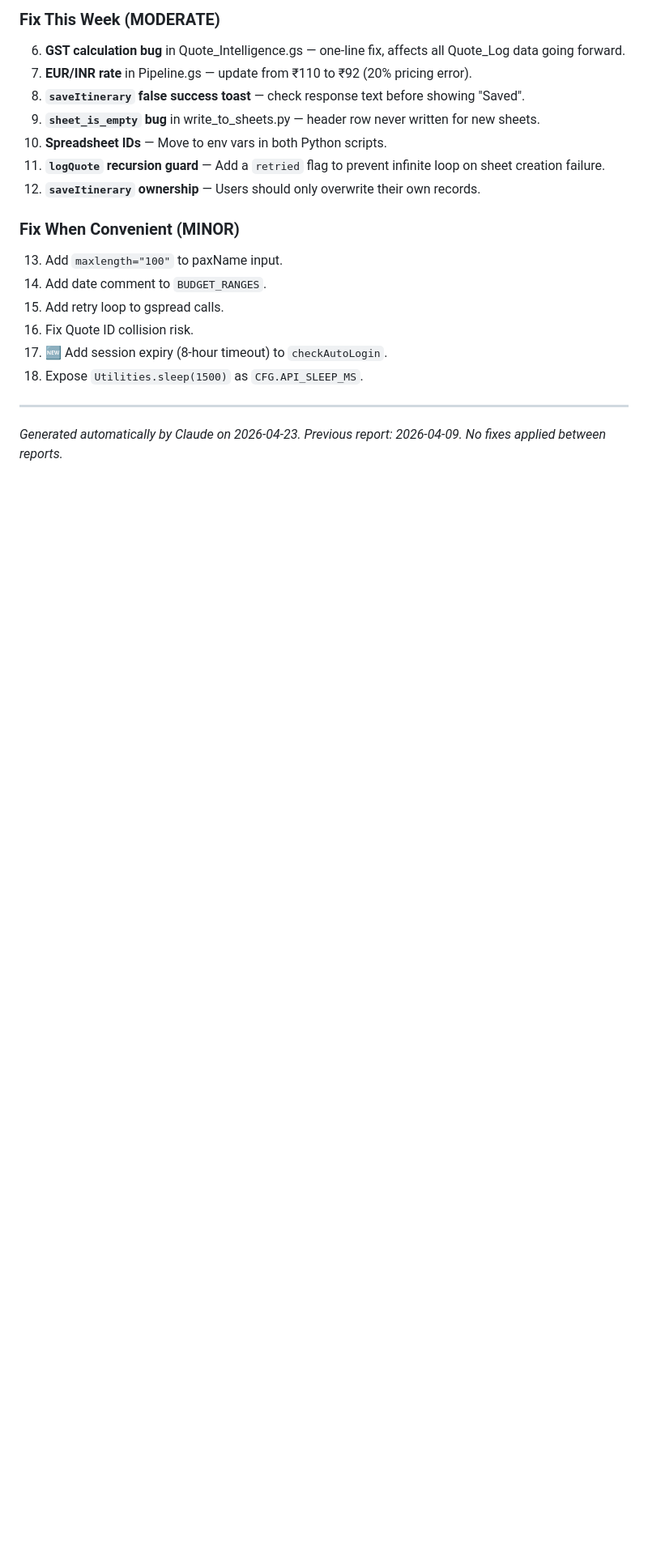
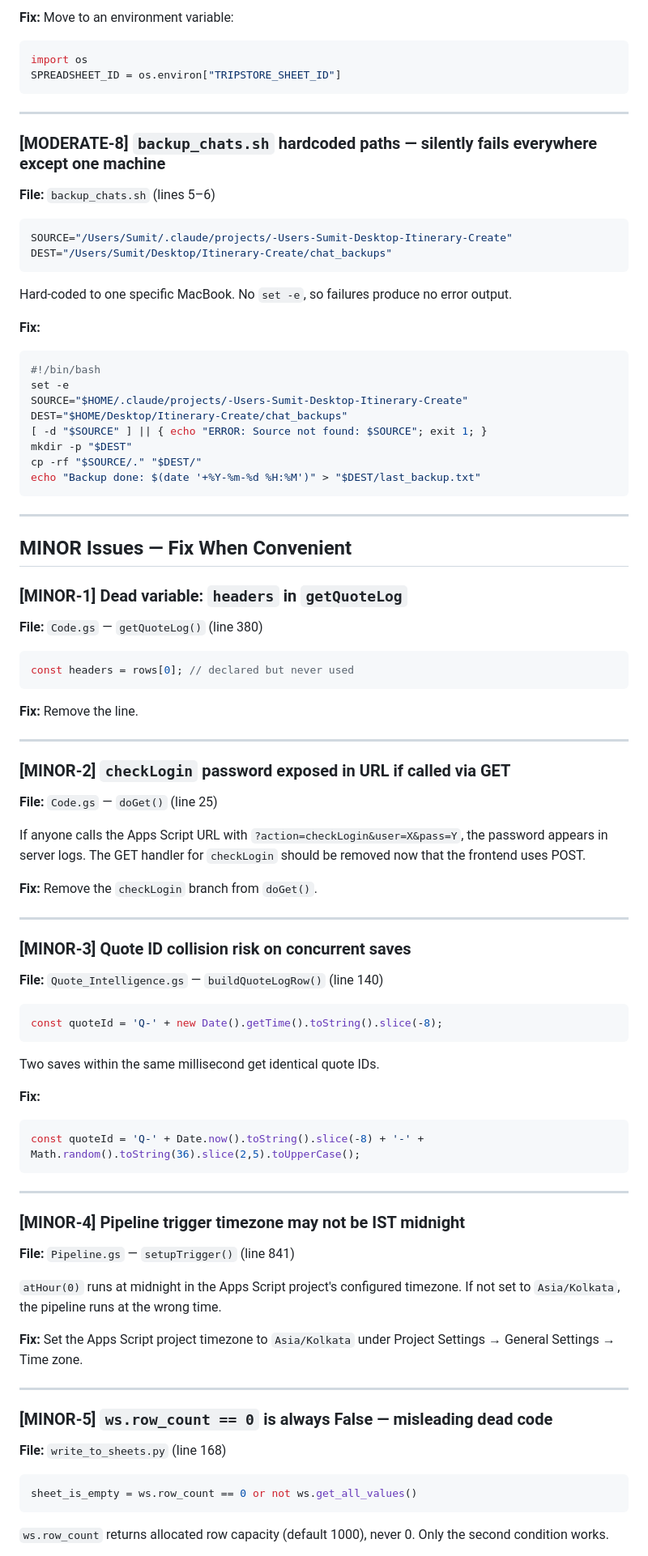
Before and after one commit to Tripstore22/tripstoreholidays-itinerary-tool, a Markdown page: code_review_report.md, the part around one of its changes. Shown at 81% size. GitHub-like rendering; blank space fills up the shorter version.

Commit message:
Auto: daily code review

````diff
--- a/code_review_report.md
+++ b/code_review_report.md
@@ -221,21 +173,82 @@ These files have not appeared in the repo across two consecutive review cycles.
 
-### Fix This Week (MODERATE)
-6. **GST calculation bug** in Quote_Intelligence.gs — one-line fix, affects all Quote_Log data going forward.
-7. **EUR/INR rate** in Pipeline.gs — update from ₹110 to ₹92 (20% pricing error).
-8. **`saveItinerary` false success toast** — check response text before showing "Saved".
-9. **`sheet_is_empty` bug** in write_to_sheets.py — header row never written for new sheets.
-10. **Spreadsheet IDs** — Move to env vars in both Python scripts.
-11. **`logQuote` recursion guard** — Add a `retried` flag to prevent infinite loop on sheet creation failure.
-12. **`saveItinerary` ownership** — Users should only overwrite their own records.
-
-### Fix When Convenient (MINOR)
-13. Add `maxlength="100"` to paxName input.
-14. Add date comment to `BUDGET_RANGES`.
-15. Add retry loop to gspread calls.
-16. Fix Quote ID collision risk.
-17. 🆕 Add session expiry (8-hour timeout) to `checkAutoLogin`.
-18. Expose `Utilities.sleep(1500)` as `CFG.API_SLEEP_MS`.
+**Fix:** Move to an environment variable:
+```python
+import os
+SPREADSHEET_ID = os.environ["TRIPSTORE_SHEET_ID"]
+```
 
 ---
 
-*Generated automatically by Claude on 2026-04-23. Previous report: 2026-04-09. No fixes applied between reports.*
+### [MODERATE-8] `backup_chats.sh` hardcoded paths — silently fails everywhere except one machine
+**File:** `backup_chats.sh` (lines 5–6)
+
+```bash
+SOURCE="/Users/Sumit/.claude/projects/-Users-Sumit-Desktop-Itinerary-Create"
+DEST="/Users/Sumit/Desktop/Itinerary-Create/chat_backups"
+```
+Hard-coded to one specific MacBook. No `set -e`, so failures produce no error output.
+
+**Fix:**
+```bash
+#!/bin/bash
+set -e
+SOURCE="$HOME/.claude/projects/-Users-Sumit-Desktop-Itinerary-Create"
+DEST="$HOME/Desktop/Itinerary-Create/chat_backups"
+[ -d "$SOURCE" ] || { echo "ERROR: Source not found: $SOURCE"; exit 1; }
+mkdir -p "$DEST"
+cp -rf "$SOURCE/." "$DEST/"
+echo "Backup done: $(date '+%Y-%m-%d %H:%M')" > "$DEST/last_backup.txt"
+```
+
+---
+
+## MINOR Issues — Fix When Convenient
+
+### [MINOR-1] Dead variable: `headers` in `getQuoteLog`
+**File:** `Code.gs` — `getQuoteLog()` (line 380)
+```javascript
+const headers = rows[0]; // declared but never used
+```
+**Fix:** Remove the line.
+
+---
+
+### [MINOR-2] `checkLogin` password exposed in URL if called via GET
+**File:** `Code.gs` — `doGet()` (line 25)
+
+If anyone calls the Apps Script URL with `?action=checkLogin&user=X&pass=Y`, the password appears in server logs. The GET handler for `checkLogin` should be removed now that the frontend uses POST.
+
+**Fix:** Remove the `checkLogin` branch from `doGet()`.
+
+---
+
+### [MINOR-3] Quote ID collision risk on concurrent saves
+**File:** `Quote_Intelligence.gs` — `buildQuoteLogRow()` (line 140)
+```javascript
+const quoteId = 'Q-' + new Date().getTime().toString().slice(-8);
+```
+Two saves within the same millisecond get identical quote IDs.
+
+**Fix:**
+```javascript
+const quoteId = 'Q-' + Date.now().toString().slice(-8) + '-' + Math.random().toString(36).slice(2,5).toUpperCase();
+```
+
+---
+
+### [MINOR-4] Pipeline trigger timezone may not be IST midnight
+**File:** `Pipeline.gs` — `setupTrigger()` (line 841)
+
+`atHour(0)` runs at midnight in the Apps Script project's configured timezone. If not set to `Asia/Kolkata`, the pipeline runs at the wrong time.
+
+**Fix:** Set the Apps Script project timezone to `Asia/Kolkata` under Project Settings → General Settings → Time zone.
+
+---
+
+### [MINOR-5] `ws.row_count == 0` is always False — misleading dead code
+**File:** `write_to_sheets.py` (line 168)
+```python
+sheet_is_empty = ws.row_count == 0 or not ws.get_all_values()
+```
+`ws.row_count` returns allocated row capacity (default 1000), never 0. Only the second condition works.
+
````
Also changed, not shown: other parts of code_review_report.md (+179 -163 lines).
